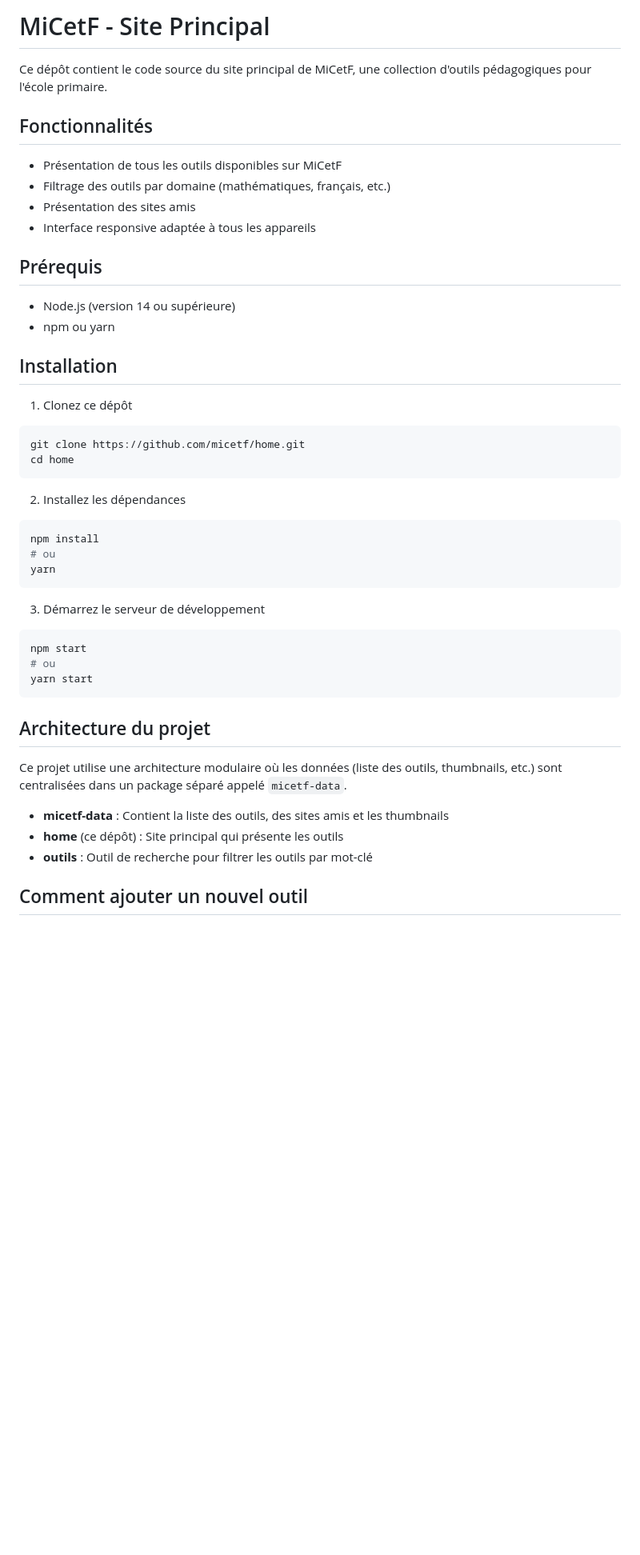
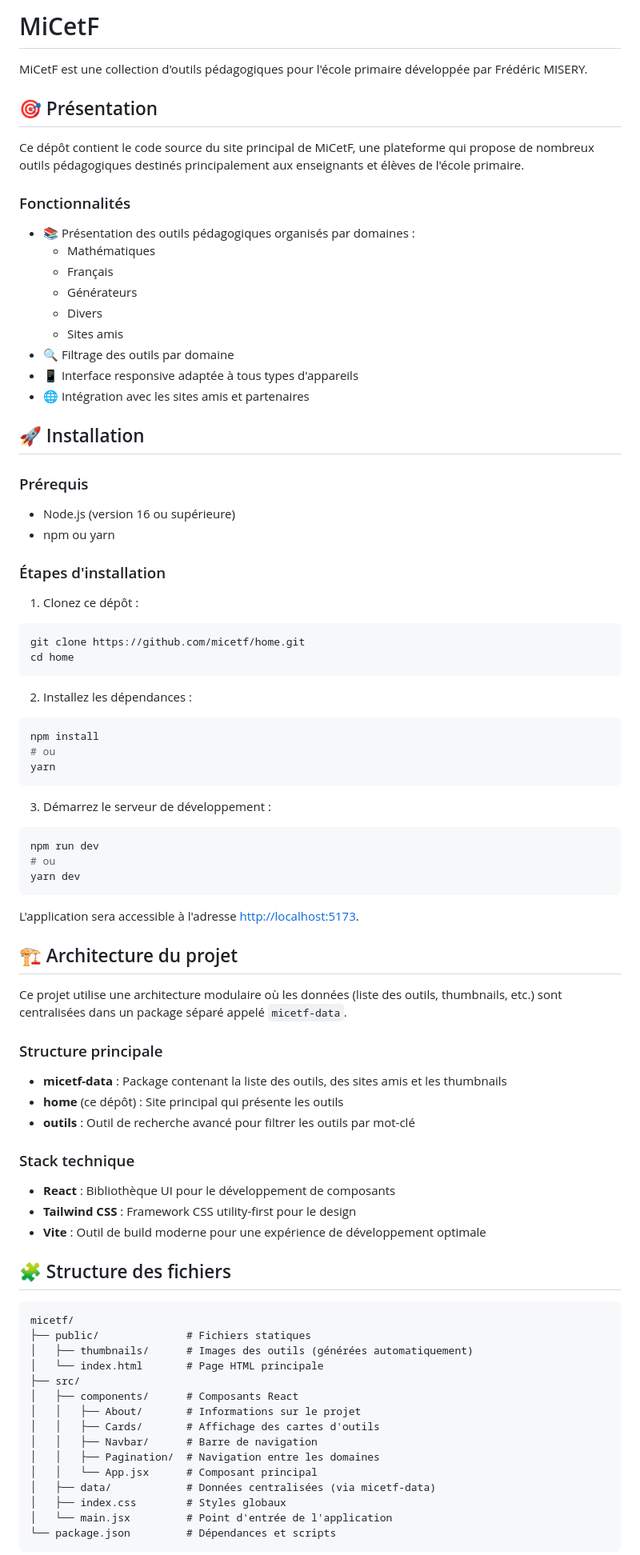
Before and after one commit to micetf/home, a Markdown page: README.md, the part around one of its changes. Shown at 80% size. Drawn GitHub-style; blank space fills up the shorter version.

Commit message:
MàJ du README

````diff
--- a/README.md
+++ b/README.md
@@ -1,29 +1,40 @@
-# MiCetF - Site Principal
+# MiCetF
 
-Ce dépôt contient le code source du site principal de MiCetF, une collection d'outils pédagogiques pour l'école primaire.
+MiCetF est une collection d'outils pédagogiques pour l'école primaire développée par Frédéric MISERY.
 
-## Fonctionnalités
+## 🎯 Présentation
 
--   Présentation de tous les outils disponibles sur MiCetF
--   Filtrage des outils par domaine (mathématiques, français, etc.)
--   Présentation des sites amis
--   Interface responsive adaptée à tous les appareils
+Ce dépôt contient le code source du site principal de MiCetF, une plateforme qui propose de nombreux outils pédagogiques destinés principalement aux enseignants et élèves de l'école primaire.
 
-## Prérequis
+### Fonctionnalités
 
--   Node.js (version 14 ou supérieure)
+-   📚 Présentation des outils pédagogiques organisés par domaines :
+    -   Mathématiques
+    -   Français
+    -   Générateurs
+    -   Divers
+    -   Sites amis
+-   🔍 Filtrage des outils par domaine
+-   📱 Interface responsive adaptée à tous types d'appareils
+-   🌐 Intégration avec les sites amis et partenaires
+
+## 🚀 Installation
+
+### Prérequis
+
+-   Node.js (version 16 ou supérieure)
 -   npm ou yarn
 
-## Installation
+### Étapes d'installation
 
-1. Clonez ce dépôt
+1. Clonez ce dépôt :
 
 ```bash
 git clone https://github.com/micetf/home.git
 cd home
 ```
 
-2. Installez les dépendances
+2. Installez les dépendances :
 
 ```bash
 npm install
@@ -31,20 +42,49 @@ npm install
 yarn
 ```
 
-3. Démarrez le serveur de développement
+3. Démarrez le serveur de développement :
 
 ```bash
-npm start
+npm run dev
 # ou
-yarn start
+yarn dev
 ```
 
-## Architecture du projet
+L'application sera accessible à l'adresse [http://localhost:5173](http://localhost:5173).
+
+## 🏗️ Architecture du projet
 
 Ce projet utilise une architecture modulaire où les données (liste des outils, thumbnails, etc.) sont centralisées dans un package séparé appelé `micetf-data`.
 
--   **micetf-data** : Contient la liste des outils, des sites amis et les thumbnails
+### Structure principale
+
+-   **micetf-data** : Package contenant la liste des outils, des sites amis et les thumbnails
 -   **home** (ce dépôt) : Site principal qui présente les outils
--   **outils** : Outil de recherche pour filtrer les outils par mot-clé
+-   **outils** : Outil de recherche avancé pour filtrer les outils par mot-clé
 
-## Comment ajouter un nouvel outil
+### Stack technique
+
+-   **React** : Bibliothèque UI pour le développement de composants
+-   **Tailwind CSS** : Framework CSS utility-first pour le design
+-   **Vite** : Outil de build moderne pour une expérience de développement optimale
+
+## 🧩 Structure des fichiers
+
+```
+micetf/
+├── public/              # Fichiers statiques
+│   ├── thumbnails/      # Images des outils (générées automatiquement)
+│   └── index.html       # Page HTML principale
+├── src/
+│   ├── components/      # Composants React
+│   │   ├── About/       # Informations sur le projet
+│   │   ├── Cards/       # Affichage des cartes d'outils
+│   │   ├── Navbar/      # Barre de navigation
+│   │   ├── Pagination/  # Navigation entre les domaines
+│   │   └── App.jsx      # Composant principal
+│   ├── data/            # Données centralisées (via micetf-data)
+│   ├── index.css        # Styles globaux
+│   └── main.jsx         # Point d'entrée de l'application
+└── package.json         # Dépendances et scripts
+```
+
````
Also changed, not shown: other parts of README.md (+16 -9 lines).
